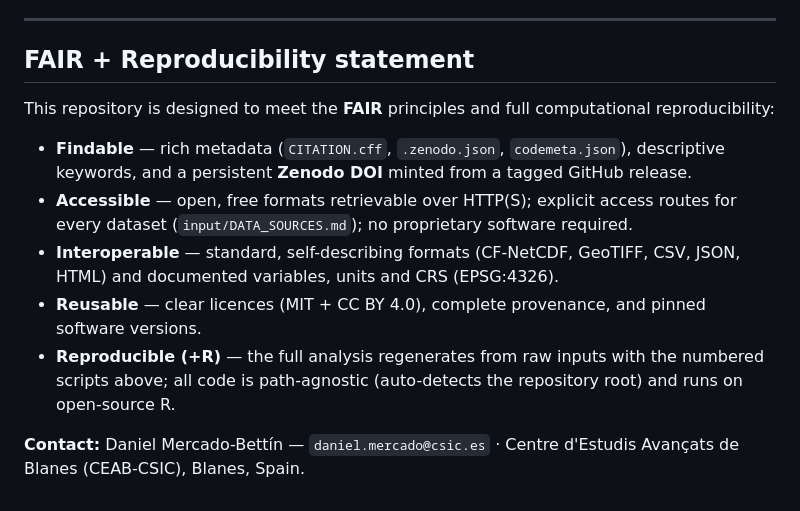
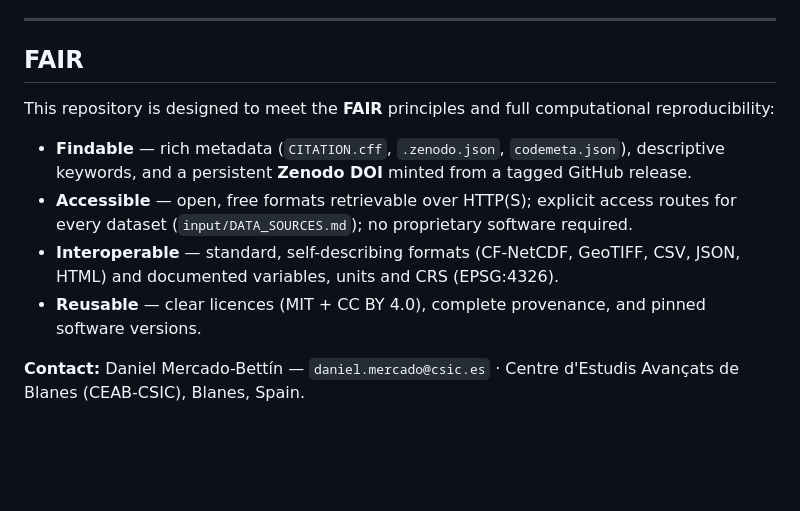
Before and after one commit to danielmerbet/footprint_inwaters, a Markdown page: README.md, the part around the change. Rendered like a GitHub page; blank space fills up the shorter version.

Commit message:
update
Removed the Reproducibility statement from the README.

```diff
--- a/README.md
+++ b/README.md
@@ -219,7 +219,7 @@ https://doi.org/FILL-ZENODO-DOI
 
 ---
 
-## FAIR + Reproducibility statement
+## FAIR
 This repository is designed to meet the **FAIR** principles and full computational reproducibility:
 
 - **Findable** — rich metadata (`CITATION.cff`, `.zenodo.json`, `codemeta.json`), descriptive
@@ -230,8 +230,6 @@ This repository is designed to meet the **FAIR** principles and full computation
   documented variables, units and CRS (EPSG:4326).
 - **Reusable** — clear licences (MIT + CC BY 4.0), complete provenance, and pinned software
   versions.
-- **Reproducible (+R)** — the full analysis regenerates from raw inputs with the numbered scripts
-  above; all code is path-agnostic (auto-detects the repository root) and runs on open-source R.
 
 **Contact:** Daniel Mercado-Bettín — `daniel.mercado@csic.es` · Centre d'Estudis Avançats de Blanes
 (CEAB-CSIC), Blanes, Spain.
```
